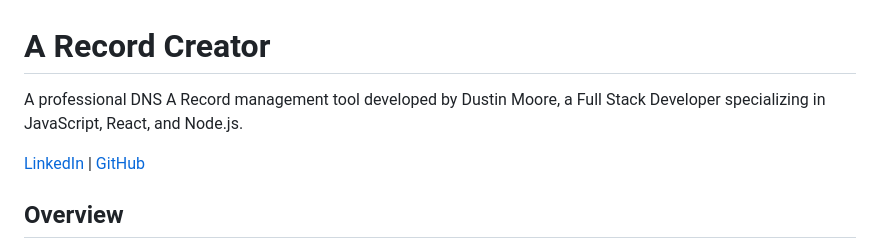
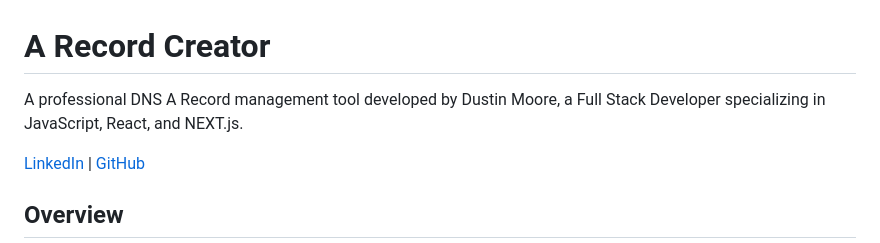
Before and after one commit to dustinmmoore/a-record-creator, a Markdown page: README.md, the part around the change. GitHub-like rendering.

```diff
--- a/README.md
+++ b/README.md
@@ -1,6 +1,6 @@
 # A Record Creator
 
-A professional DNS A Record management tool developed by Dustin Moore, a Full Stack Developer specializing in JavaScript, React, and Node.js.
+A professional DNS A Record management tool developed by Dustin Moore, a Full Stack Developer specializing in JavaScript, React, and NEXT.js.
 
 [LinkedIn](https://www.linkedin.com/in/dustinmmoore) | [GitHub](https://github.com/dustinmmoore)
 
```
